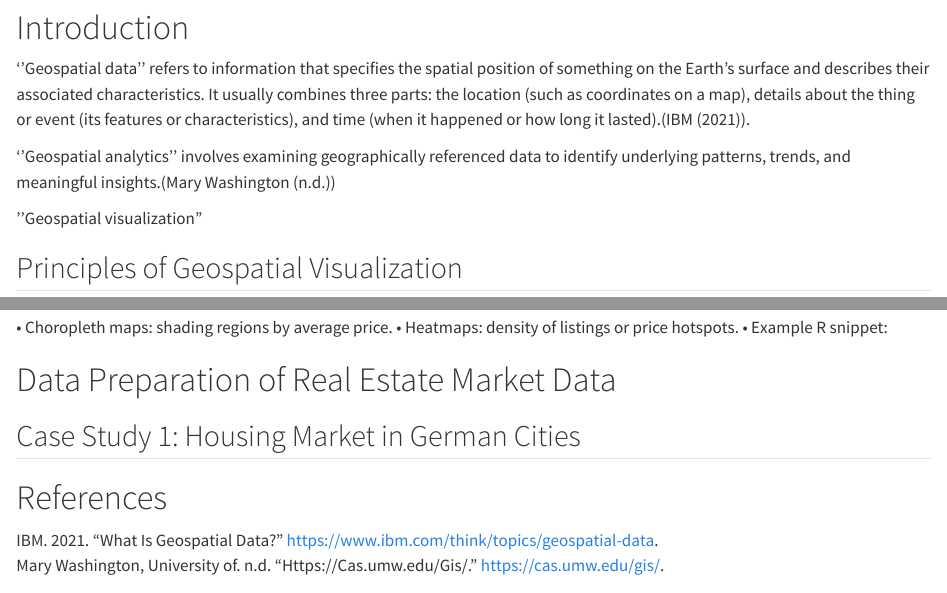
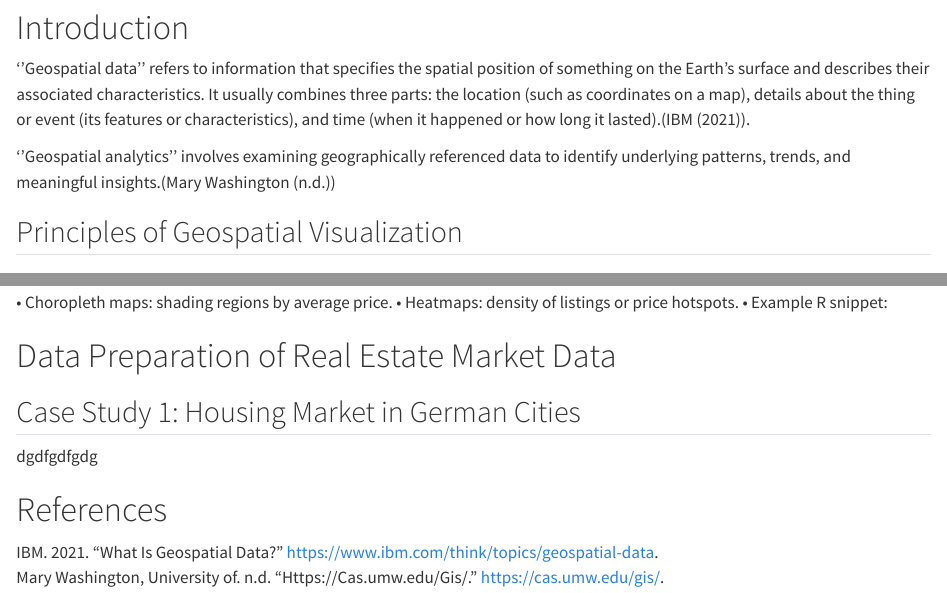
Before and after one commit to idellevs/Data-Analysis, a Quarto document (handout.qmd): the page in a window 1100 px wide, from 450 px down, and a second part further down, joined at a grey line. Rendered offline with R 4.5, knitr and Pandoc in place of Quarto, with nearby package versions; drawn as R Markdown's standard HTML page in place of the format the file asks for.

Commit message:
update handout.qmd

```diff
--- a/handout.qmd
+++ b/handout.qmd
@@ -49,7 +48,7 @@ bibliography: References.bib
 
 ''Geospatial analytics'' involves examining geographically referenced data to identify underlying patterns, trends, and meaningful insights.(@UMW)
 
-''Geospatial visualization"
+
 
 ## Principles of Geospatial Visualization
 
@@ -80,6 +79,6 @@ bibliography: References.bib
 
 ## Case Study 1: Housing Market in German Cities
 
-
+dgdfgdfgdg
 
 # References
```
Also changed, not shown: handout.qmd (1 more changed lines).
